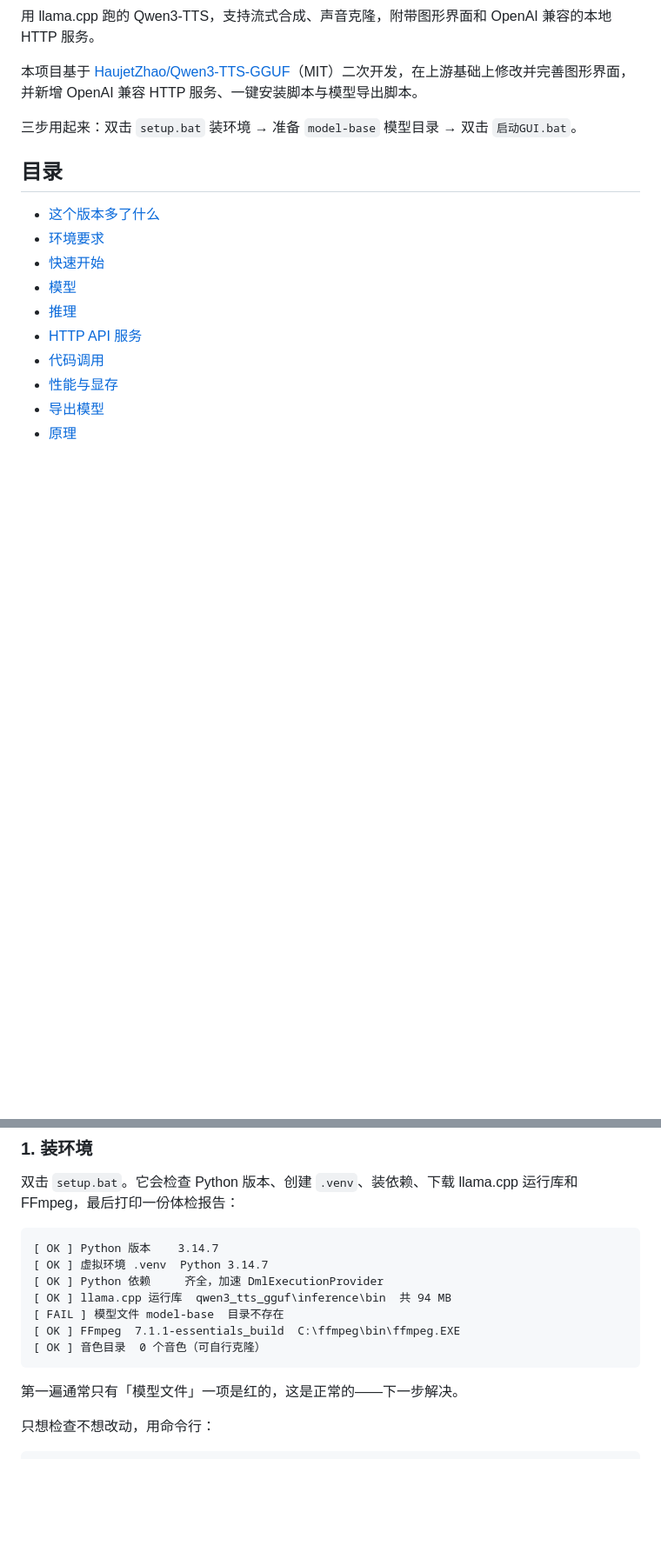
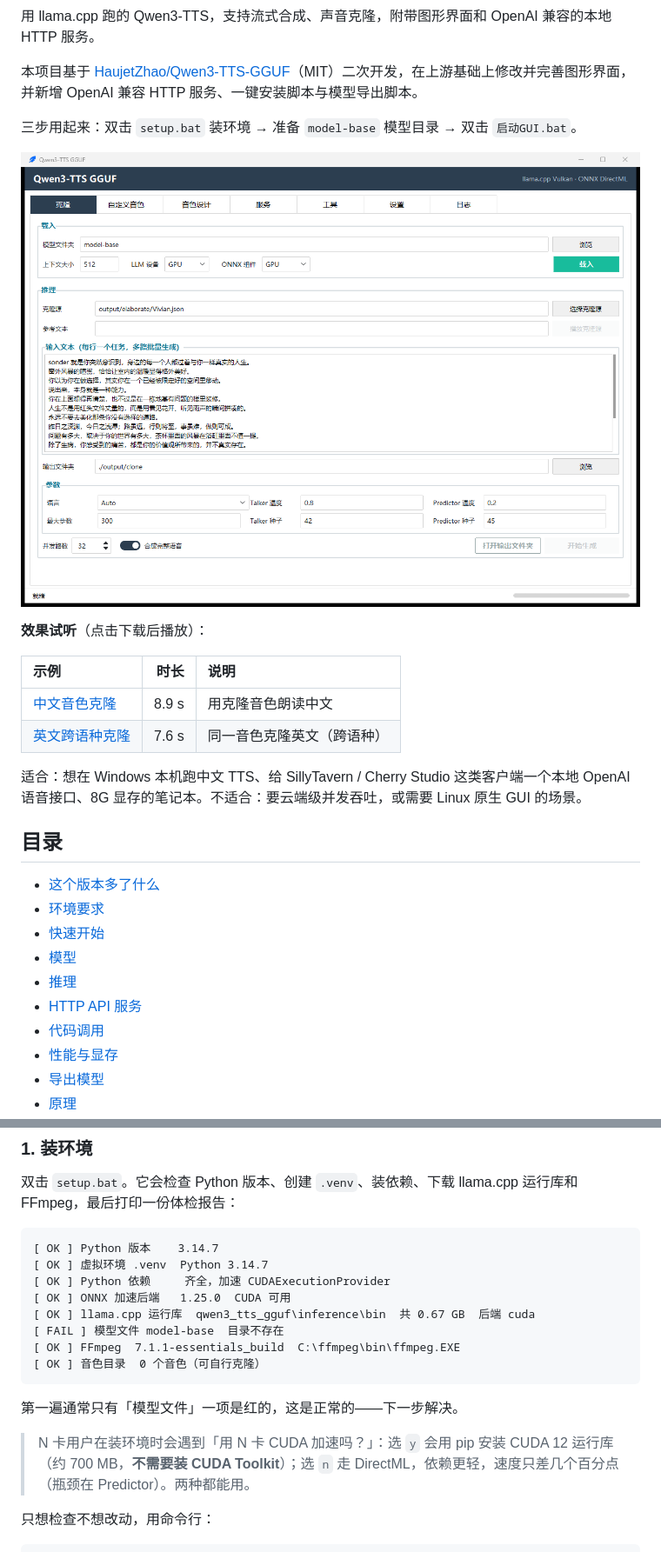
Before and after one commit to lsaa4/qwen3-tts-gguf-plus, a Markdown page: readme.md, 2 parts joined by grey strips. Shown at 87% size. Drawn GitHub-style; pictures changed too: docs/images/gui-main.png (added); blank space fills up the shorter version.

````diff
--- a/readme.md
+++ b/readme.md
@@ -7,6 +7,17 @@
 本项目基于 [HaujetZhao/Qwen3-TTS-GGUF](https://github.com/HaujetZhao/Qwen3-TTS-GGUF)（MIT）二次开发，在上游基础上修改并完善图形界面，并新增 OpenAI 兼容 HTTP 服务、一键安装脚本与模型导出脚本。
 
 三步用起来：双击 `setup.bat` 装环境 → 准备 `model-base` 模型目录 → 双击 `启动GUI.bat`。
+
+![GUI](docs/images/gui-main.png)
+
+**效果试听**（点击下载后播放）：
+
+| 示例 | 时长 | 说明 |
+| :--- | ---: | :--- |
+| [中文音色克隆](docs/demo/zh_clone.mp3) | 8.9 s | 用克隆音色朗读中文 |
+| [英文跨语种克隆](docs/demo/en_clone.mp3) | 7.6 s | 同一音色克隆英文（跨语种） |
+
+适合：想在 Windows 本机跑中文 TTS、给 SillyTavern / Cherry Studio 这类客户端一个本地 OpenAI 语音接口、8G 显存的笔记本。不适合：要云端级并发吞吐，或需要 Linux 原生 GUI 的场景。
 
 ## 目录
 
@@ -85,14 +99,17 @@ RTF 0.35 表示生成 1 秒音频只要 0.35 秒，比实时播放快约三倍
 ```
 [ OK ] Python 版本    3.14.7
 [ OK ] 虚拟环境 .venv  Python 3.14.7
-[ OK ] Python 依赖     齐全，加速 DmlExecutionProvider
-[ OK ] llama.cpp 运行库  qwen3_tts_gguf\inference\bin  共 94 MB
+[ OK ] Python 依赖     齐全，加速 CUDAExecutionProvider
+[ OK ] ONNX 加速后端   1.25.0  CUDA 可用
+[ OK ] llama.cpp 运行库  qwen3_tts_gguf\inference\bin  共 0.67 GB  后端 cuda
 [ FAIL ] 模型文件 model-base  目录不存在
 [ OK ] FFmpeg  7.1.1-essentials_build  C:\ffmpeg\bin\ffmpeg.EXE
 [ OK ] 音色目录  0 个音色（可自行克隆）
 ```
 
 第一遍通常只有「模型文件」一项是红的，这是正常的——下一步解决。
+
+> N 卡用户在装环境时会遇到「用 N 卡 CUDA 加速吗？」：选 `y` 会用 pip 安装 CUDA 12 运行库（约 700 MB，**不需要装 CUDA Toolkit**）；选 `n` 走 DirectML，依赖更轻，速度只差几个百分点（瓶颈在 Predictor）。两种都能用。
 
 只想检查不想改动，用命令行：
 
````
Also changed, not shown: other parts of readme.md (+11 -2 lines), readme.en.md (+27 -4 lines), 3 other files.
